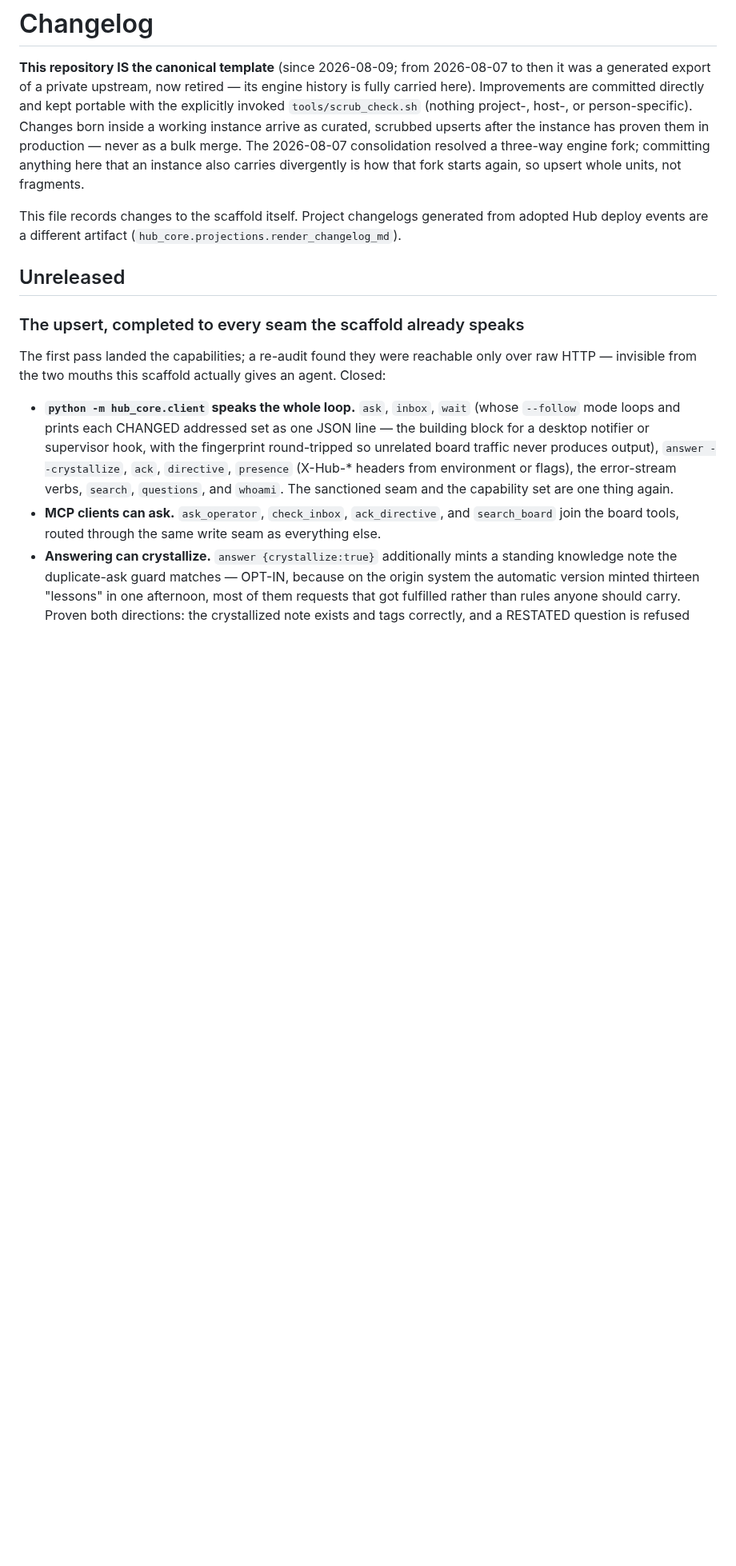
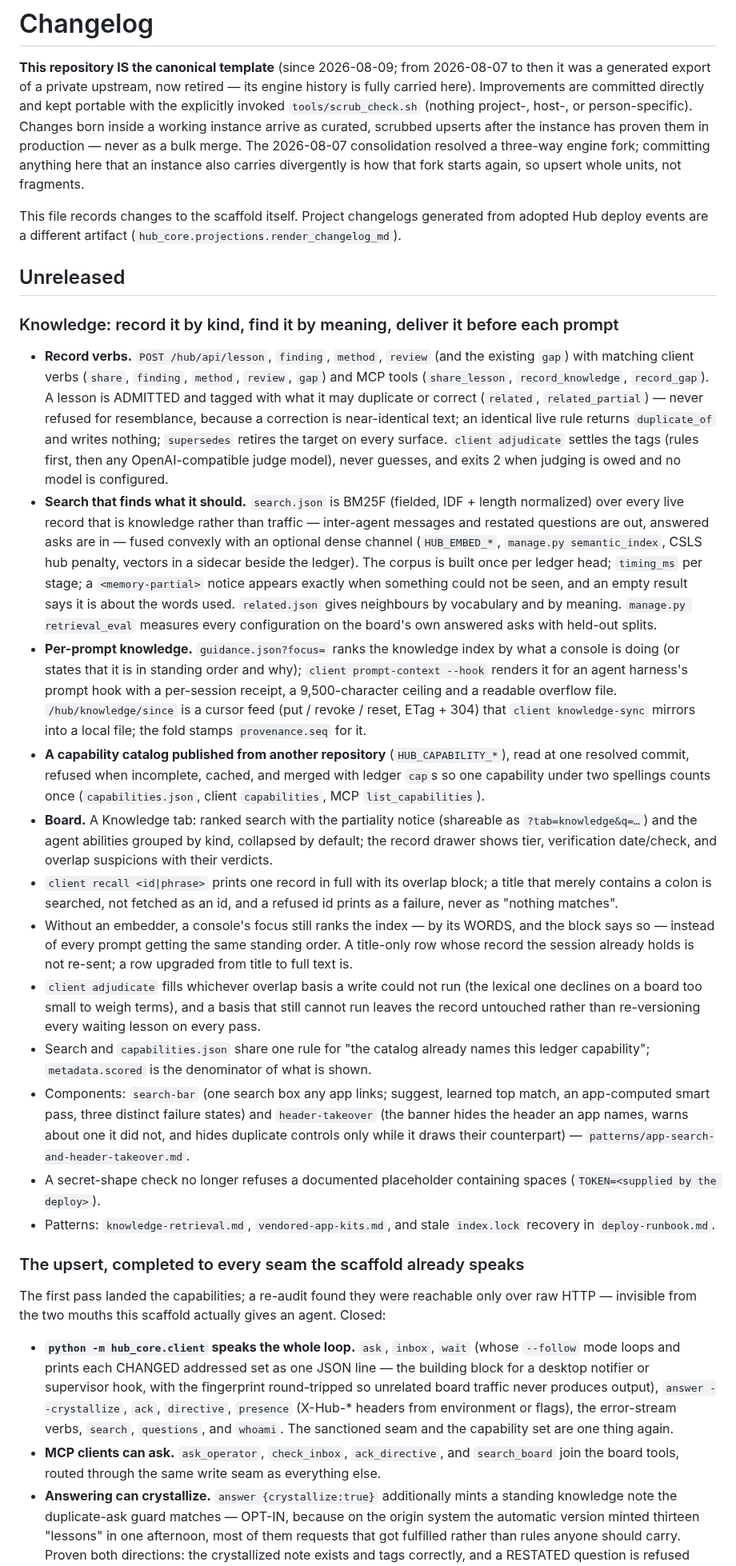
Before and after one commit to ZacTallberg/hub-scaffold, a Markdown page: CHANGELOG.md, the part around the change. Shown at 80% size. Rendered like a GitHub page; blank space fills up the shorter version.

Commit message:
Patterns: vendoring one app kit into several apps, stale index.lock recovery; changelog
Co-Authored-By: Claude Opus 5.5 <noreply@anthropic.com>

```diff
--- a/CHANGELOG.md
+++ b/CHANGELOG.md
@@ -13,6 +13,58 @@ This file records changes to the scaffold itself. Project changelogs generated f
 deploy events are a different artifact (`hub_core.projections.render_changelog_md`).
 
 ## Unreleased
+
+### Knowledge: record it by kind, find it by meaning, deliver it before each prompt
+
+- **Record verbs.** `POST /hub/api/lesson`, `finding`, `method`, `review` (and the existing
+  `gap`) with matching client verbs (`share`, `finding`, `method`, `review`, `gap`) and MCP
+  tools (`share_lesson`, `record_knowledge`, `record_gap`). A lesson is ADMITTED and tagged with
+  what it may duplicate or correct (`related`, `related_partial`) — never refused for
+  resemblance, because a correction is near-identical text; an identical live rule returns
+  `duplicate_of` and writes nothing; `supersedes` retires the target on every surface.
+  `client adjudicate` settles the tags (rules first, then any OpenAI-compatible judge model),
+  never guesses, and exits 2 when judging is owed and no model is configured.
+- **Search that finds what it should.** `search.json` is BM25F (fielded, IDF + length
+  normalized) over every live record that is knowledge rather than traffic — inter-agent
+  messages and restated questions are out, answered asks are in — fused convexly with an
+  optional dense channel (`HUB_EMBED_*`, `manage.py semantic_index`, CSLS hub penalty, vectors
+  in a sidecar beside the ledger). The corpus is built once per ledger head; `timing_ms` per
+  stage; a `<memory-partial>` notice appears exactly when something could not be seen, and an
+  empty result says it is about the words used. `related.json` gives neighbours by vocabulary
+  and by meaning. `manage.py retrieval_eval` measures every configuration on the board's own
+  answered asks with held-out splits.
+- **Per-prompt knowledge.** `guidance.json?focus=` ranks the knowledge index by what a console
+  is doing (or states that it is in standing order and why); `client prompt-context --hook`
+  renders it for an agent harness's prompt hook with a per-session receipt, a 9,500-character
+  ceiling and a readable overflow file. `/hub/knowledge/since` is a cursor feed (put / revoke /
+  reset, ETag + 304) that `client knowledge-sync` mirrors into a local file; the fold stamps
+  `provenance.seq` for it.
+- **A capability catalog published from another repository** (`HUB_CAPABILITY_*`), read at one
+  resolved commit, refused when incomplete, cached, and merged with ledger `cap`s so one
+  capability under two spellings counts once (`capabilities.json`, client `capabilities`, MCP
+  `list_capabilities`).
+- **Board.** A Knowledge tab: ranked search with the partiality notice (shareable as
+  `?tab=knowledge&q=…`) and the agent abilities grouped by kind, collapsed by default; the
+  record drawer shows tier, verification date/check, and overlap suspicions with their verdicts.
+- `client recall <id|phrase>` prints one record in full with its overlap block; a title that
+  merely contains a colon is searched, not fetched as an id, and a refused id prints as a
+  failure, never as "nothing matches".
+- Without an embedder, a console's focus still ranks the index — by its WORDS, and the block
+  says so — instead of every prompt getting the same standing order. A title-only row whose record
+  the session already holds is not re-sent; a row upgraded from title to full text is.
+- `client adjudicate` fills whichever overlap basis a write could not run (the lexical one
+  declines on a board too small to weigh terms), and a basis that still cannot run leaves the
+  record untouched rather than re-versioning every waiting lesson on every pass.
+- Search and `capabilities.json` share one rule for "the catalog already names this ledger
+  capability"; `metadata.scored` is the denominator of what is shown.
+- Components: `search-bar` (one search box any app links; suggest, learned top match, an
+  app-computed smart pass, three distinct failure states) and `header-takeover` (the banner
+  hides the header an app names, warns about one it did not, and hides duplicate controls only
+  while it draws their counterpart) — `patterns/app-search-and-header-takeover.md`.
+- A secret-shape check no longer refuses a documented placeholder containing spaces
+  (`TOKEN=<supplied by the deploy>`).
+- Patterns: `knowledge-retrieval.md`, `vendored-app-kits.md`, and stale `index.lock` recovery in
+  `deploy-runbook.md`.
 
 ### The upsert, completed to every seam the scaffold already speaks
 
```
Also changed, not shown: patterns/deploy-runbook.md (+23 -0 lines), patterns/vendored-app-kits.md (added, +39 -0 lines).
